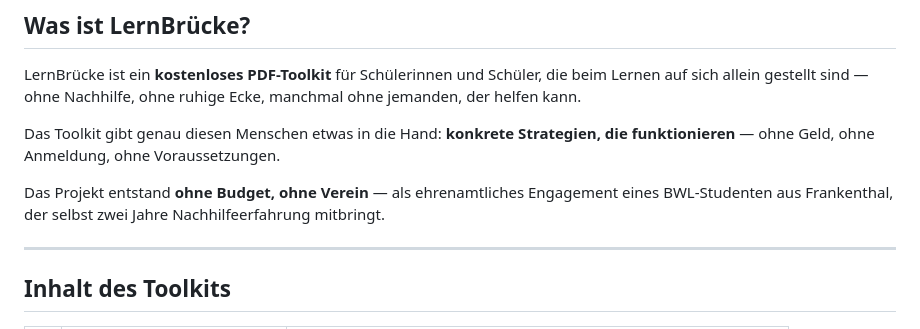
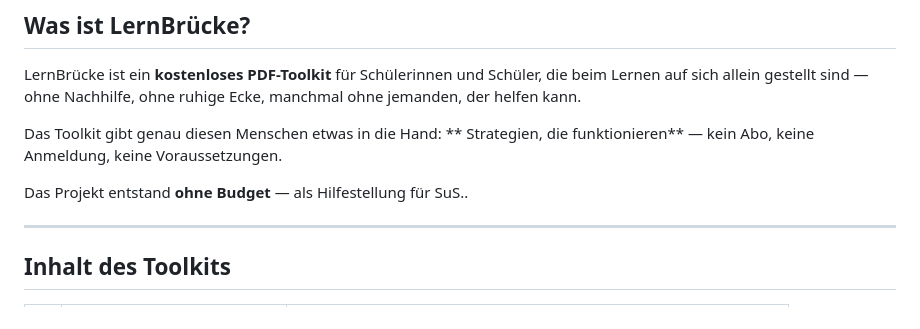
Before and after one commit to wnk8/lernbruecke, a Markdown page: README.md, the part around the change. Drawn GitHub-style.

Commit message:
Revise README content for improved clarity
Updated wording for clarity and conciseness.

```diff
--- a/README.md
+++ b/README.md
@@ -22,9 +22,9 @@ ohne pädagogisches Fachchinesisch, ohne Budget, mit echter Wirkung.
 
 LernBrücke ist ein **kostenloses PDF-Toolkit** für Schülerinnen und Schüler, die beim Lernen auf sich allein gestellt sind — ohne Nachhilfe, ohne ruhige Ecke, manchmal ohne jemanden, der helfen kann.
 
-Das Toolkit gibt genau diesen Menschen etwas in die Hand: **konkrete Strategien, die funktionieren** — ohne Geld, ohne Anmeldung, ohne Voraussetzungen.
+Das Toolkit gibt genau diesen Menschen etwas in die Hand: ** Strategien, die funktionieren** — kein Abo, keine Anmeldung, keine Voraussetzungen.
 
-Das Projekt entstand **ohne Budget, ohne Verein** — als ehrenamtliches Engagement eines BWL-Studenten aus Frankenthal, der selbst zwei Jahre Nachhilfeerfahrung mitbringt.
+Das Projekt entstand **ohne Budget** — als Hilfestellung für SuS..
 
 ---
 
```
